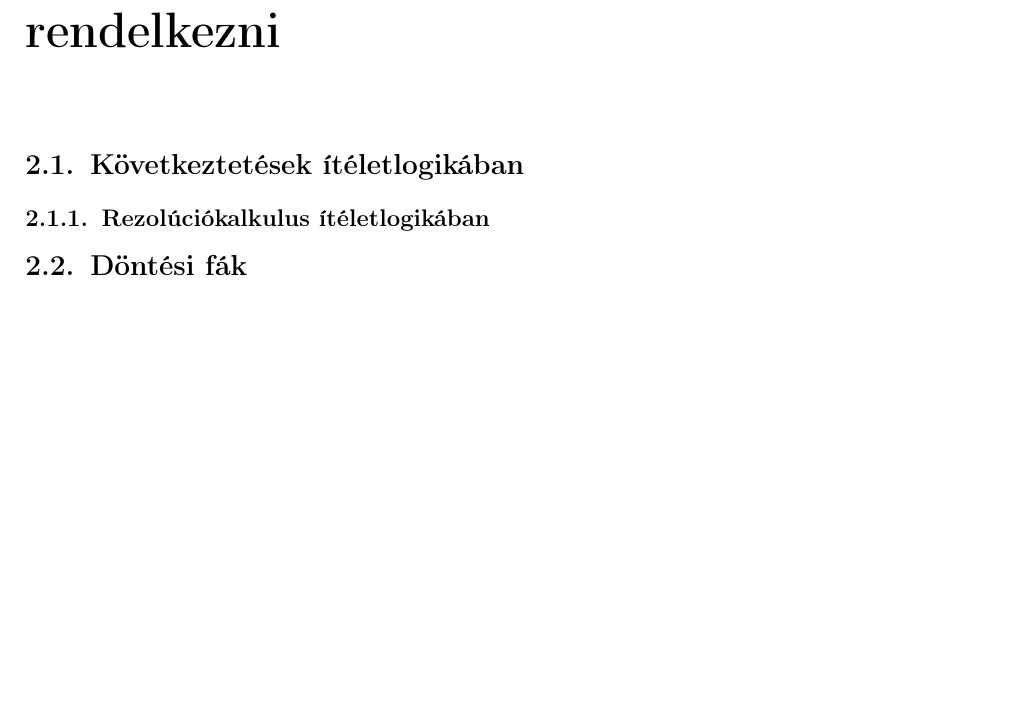
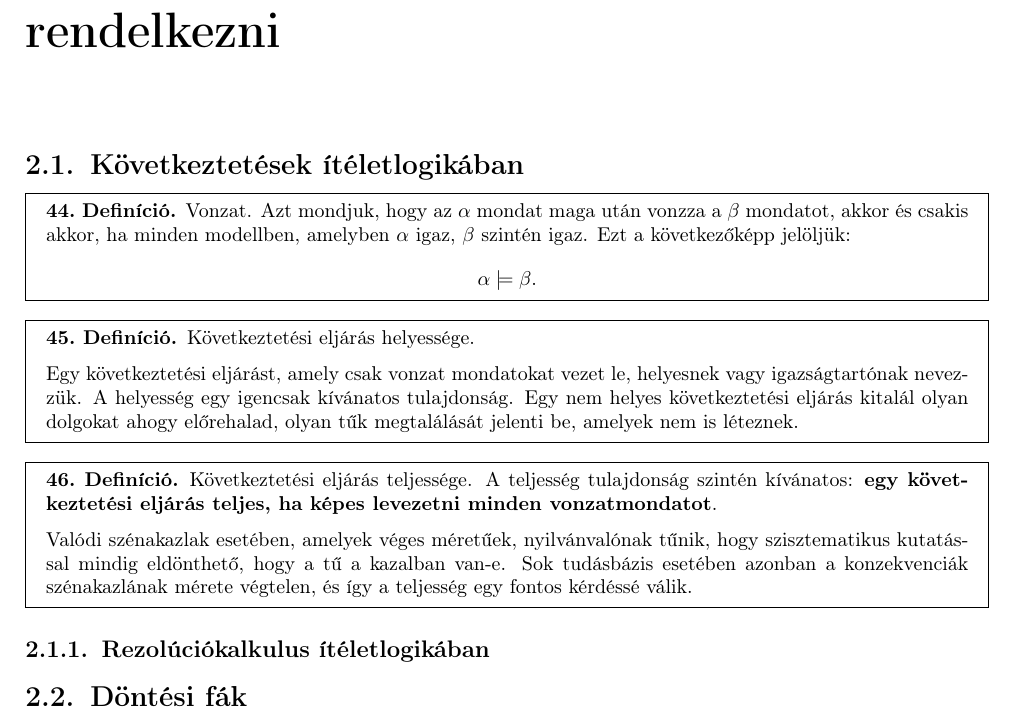
Before and after one commit to krook1024-uni-archive/ai-notes, a LaTeX document (master.tex, which reads chapters/sections/2/kovetkeztetesek_iteletlogikaban.tex): part of page 17 of 22, cut so that both start at the same text, the shorter picture padded with empty space. Compiled offline with pdfLaTeX.

Commit message:
Started resolution

```diff
--- a/chapters/sections/2/kovetkeztetesek_iteletlogikaban.tex
+++ b/chapters/sections/2/kovetkeztetesek_iteletlogikaban.tex
@@ -1,3 +1,34 @@
 \section{Következtetések ítéletlogikában}
 
+
+\begin{definicio}
+    Vonzat.
+    Azt mondjuk, hogy az $\alpha$ mondat maga után vonzza a  $\beta$ mondatot,
+    akkor és csakis akkor, ha minden modellben, amelyben $\alpha$ igaz, $\beta$ szintén
+    igaz. Ezt a következőképp jelöljük: \[
+        \alpha \models \beta
+    .\]
+\end{definicio}
+
+\begin{definicio}
+    Következtetési eljárás helyessége.
+
+    Egy következtetési eljárást, amely csak vonzat mondatokat vezet le,
+    helyesnek vagy igazságtartónak nevezzük. A helyesség egy igencsak kívánatos
+    tulajdonság. Egy nem helyes következtetési eljárás kitalál olyan dolgokat
+    ahogy előrehalad, olyan tűk megtalálását jelenti be, amelyek nem is
+    léteznek.
+\end{definicio}
+
+\begin{definicio}
+    Következtetési eljárás teljessége.  A teljesség tulajdonság szintén
+    kívánatos: {\bf egy következtetési eljárás teljes, ha képes levezetni
+    minden vonzatmondatot}.
+
+    Valódi szénakazlak esetében, amelyek véges méretűek, nyilvánvalónak tűnik,
+    hogy szisztematikus kutatással mindig eldönthető, hogy a tű a kazalban
+    van-e. Sok tudásbázis esetében azonban a konzekvenciák szénakazlának mérete
+    végtelen, és így a teljesség egy fontos kérdéssé válik.
+\end{definicio}
+
 \subsection{Rezolúciókalkulus ítéletlogikában}
```
Also changed, not shown: master.pdf.
